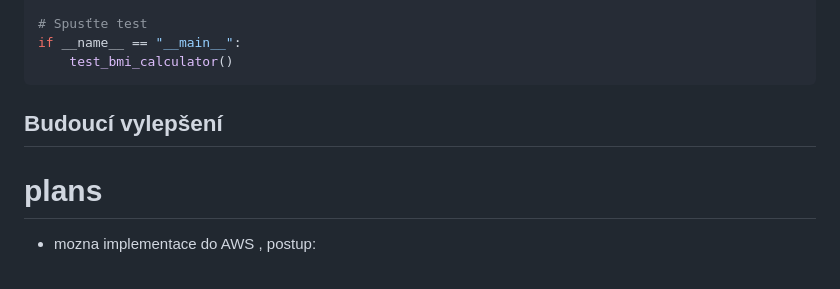
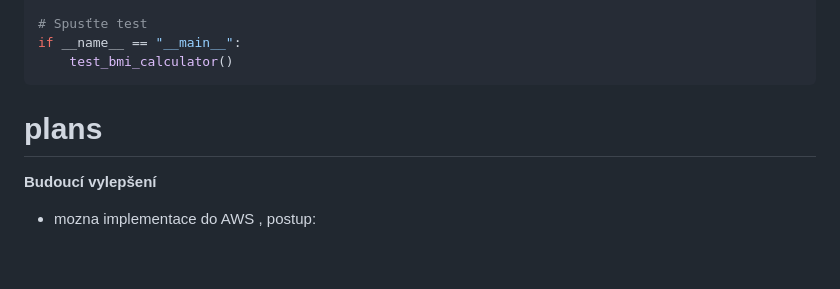
Before and after one commit to PajaspaceNet/bmi_calculator, a Markdown page: README.md, the part around the change. GitHub-like rendering.

```diff
--- a/README.md
+++ b/README.md
@@ -116,8 +116,9 @@ if __name__ == "__main__":
 
 
 
-## Budoucí vylepšení
+
 # plans
+**Budoucí vylepšení**
 - mozna implementace do AWS , postup:
 <br>
 **1. Pripravime si :-)** <br>
```
